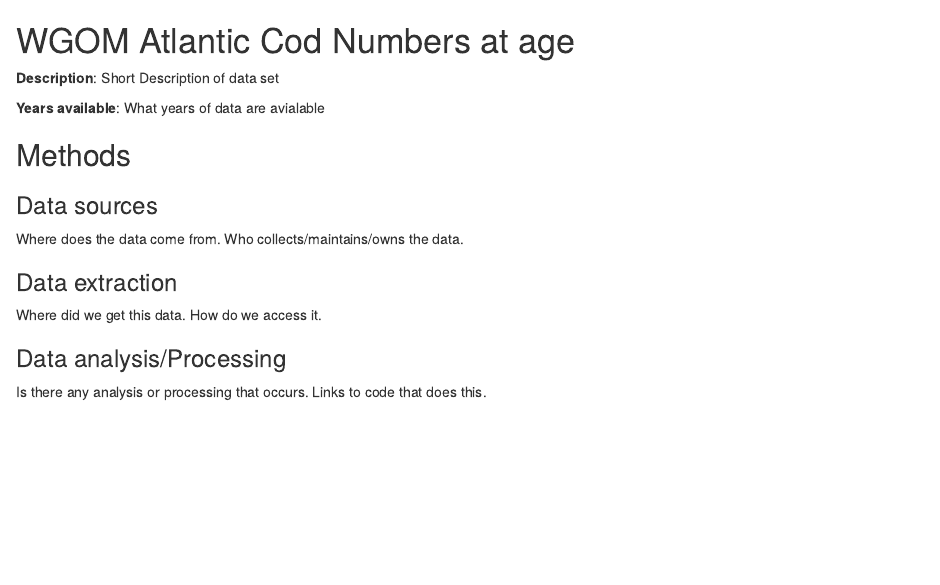
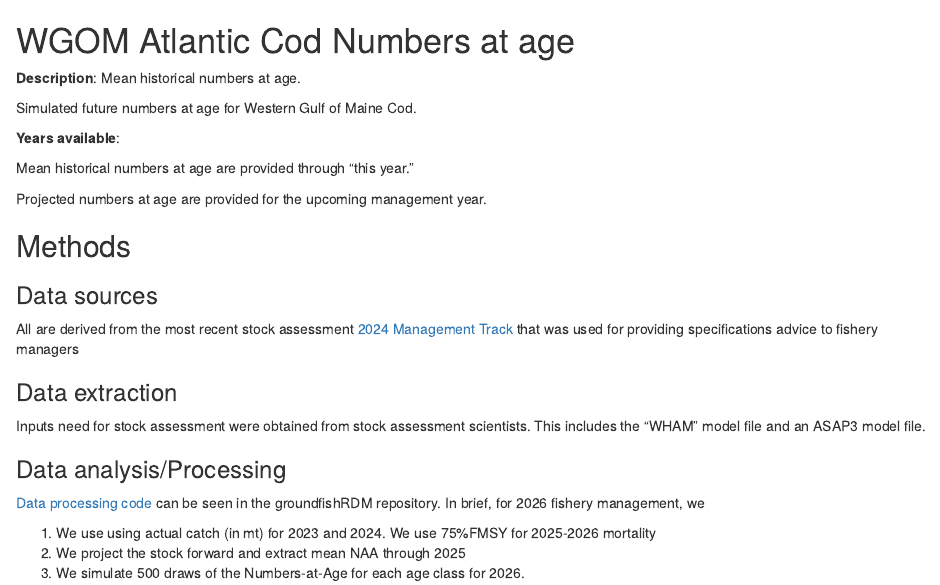
Before and after one commit to NEFSC/READ-SSB-recdashboard, an R Markdown document (docs/NAA_cod.Rmd): the page in a window 1100 px wide, from its top. Rendered offline with R 4.5, knitr and Pandoc, with nearby package versions.

Commit message:
cod NAA description

```diff
--- a/docs/NAA_cod.Rmd
+++ b/docs/NAA_cod.Rmd
@@ -1,19 +1,33 @@
 # WGOM Atlantic Cod Numbers at age
 
-**Description**: Short Description of data set
+**Description**:
+Mean historical numbers at age.
 
-**Years available**: What years of data are avialable
+Simulated future numbers at age for Western Gulf of Maine Cod.
+
+**Years available**:
+
+Mean historical numbers at age are provided through "this year."
+
+Projected numbers at age are provided for the upcoming management year.
+
 
 ## Methods
 
 ### Data sources
 
-Where does the data come from. Who collects/maintains/owns the data.
+All are derived from the most recent stock assessment [2024 Management Track](https://apps-st.fisheries.noaa.gov/sis/docServlet?fileAction=download&fileId=10095)
+that was used for providing specifications advice to fishery managers
 
 ### Data extraction
 
-Where did we get this data. How do we access it.
+Inputs need for stock assessment were obtained from stock assessment scientists.
+This includes the "WHAM" model file  and an ASAP3 model file.
 
 ### Data analysis/Processing
 
-Is there any analysis or processing that occurs. Links to code that does this.
+[Data processing code](https://github.com/kimberly-bastille/groundfishRDM/blob/main/Code/pre_sim/get_cod_assessment_data.R) can be seen in the groundfishRDM repository. In brief, for 2026 fishery management, we
+
+1.  We use using actual catch (in mt) for 2023 and 2024. We use 75%FMSY for 2025-2026 mortality
+2.  We project the stock forward and extract mean NAA through 2025
+3.  We simulate 500 draws of the Numbers-at-Age for each age class for 2026.
```
